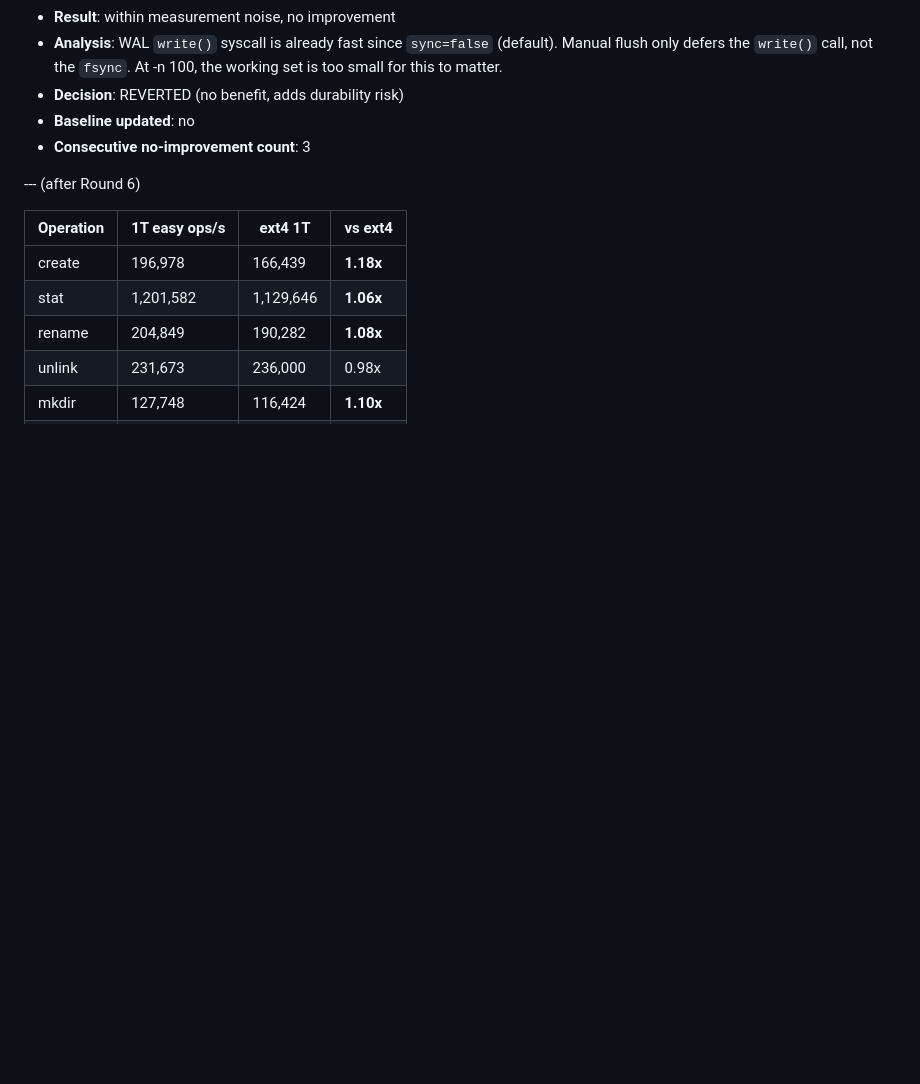
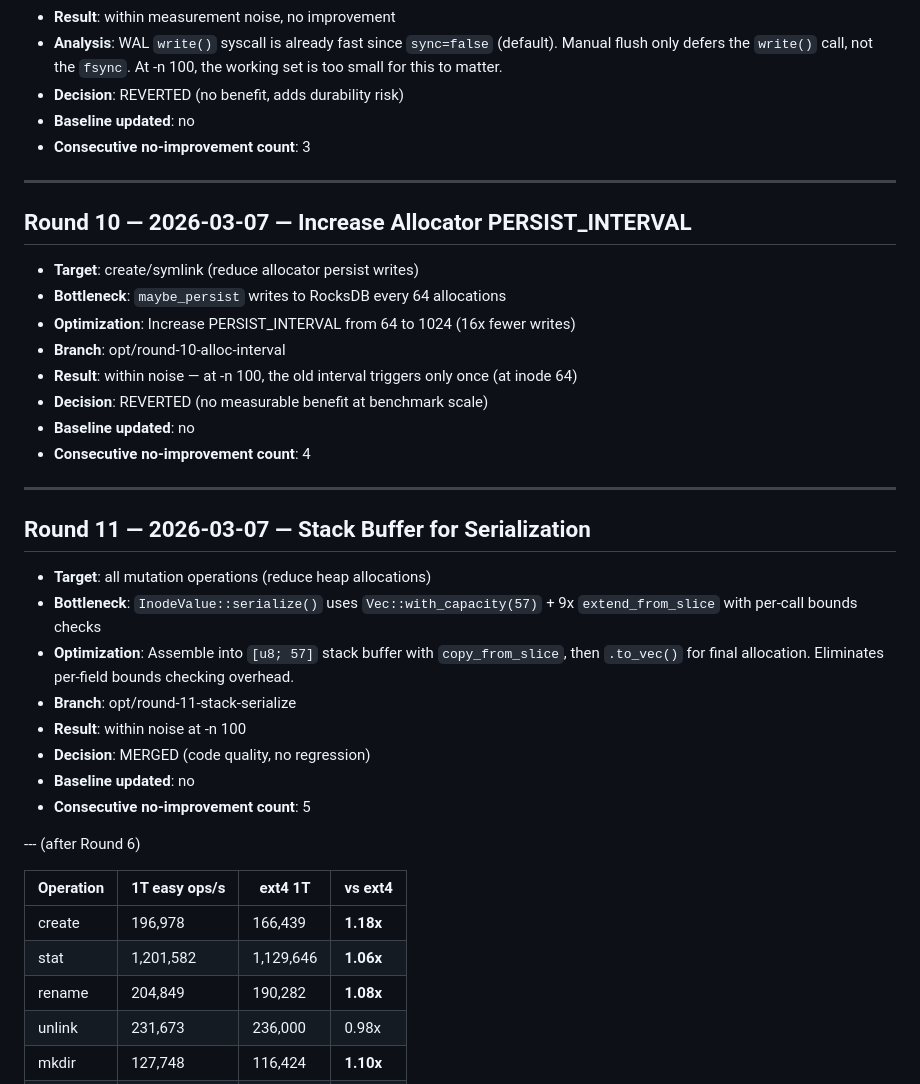
Before and after one commit to csjgg/rucksfs, a Markdown page: benchmark/bench-tool/optimization-log.md, the part around the change. Rendered like a GitHub page; blank space fills up the shorter version.

Commit message:
docs(bench): log rounds 9-11 results

```diff
--- a/benchmark/bench-tool/optimization-log.md
+++ b/benchmark/bench-tool/optimization-log.md
@@ -190,6 +190,32 @@
 - **Baseline updated**: no
 - **Consecutive no-improvement count**: 3
 
+---
+
+## Round 10 — 2026-03-07 — Increase Allocator PERSIST_INTERVAL
+
+- **Target**: create/symlink (reduce allocator persist writes)
+- **Bottleneck**: `maybe_persist` writes to RocksDB every 64 allocations
+- **Optimization**: Increase PERSIST_INTERVAL from 64 to 1024 (16x fewer writes)
+- **Branch**: opt/round-10-alloc-interval
+- **Result**: within noise — at -n 100, the old interval triggers only once (at inode 64)
+- **Decision**: REVERTED (no measurable benefit at benchmark scale)
+- **Baseline updated**: no
+- **Consecutive no-improvement count**: 4
+
+---
+
+## Round 11 — 2026-03-07 — Stack Buffer for Serialization
+
+- **Target**: all mutation operations (reduce heap allocations)
+- **Bottleneck**: `InodeValue::serialize()` uses `Vec::with_capacity(57)` + 9x `extend_from_slice` with per-call bounds checks
+- **Optimization**: Assemble into `[u8; 57]` stack buffer with `copy_from_slice`, then `.to_vec()` for final allocation. Eliminates per-field bounds checking overhead.
+- **Branch**: opt/round-11-stack-serialize
+- **Result**: within noise at -n 100
+- **Decision**: MERGED (code quality, no regression)
+- **Baseline updated**: no
+- **Consecutive no-improvement count**: 5
+
 --- (after Round 6)
 
 | Operation | 1T easy ops/s | ext4 1T | vs ext4 |
```
